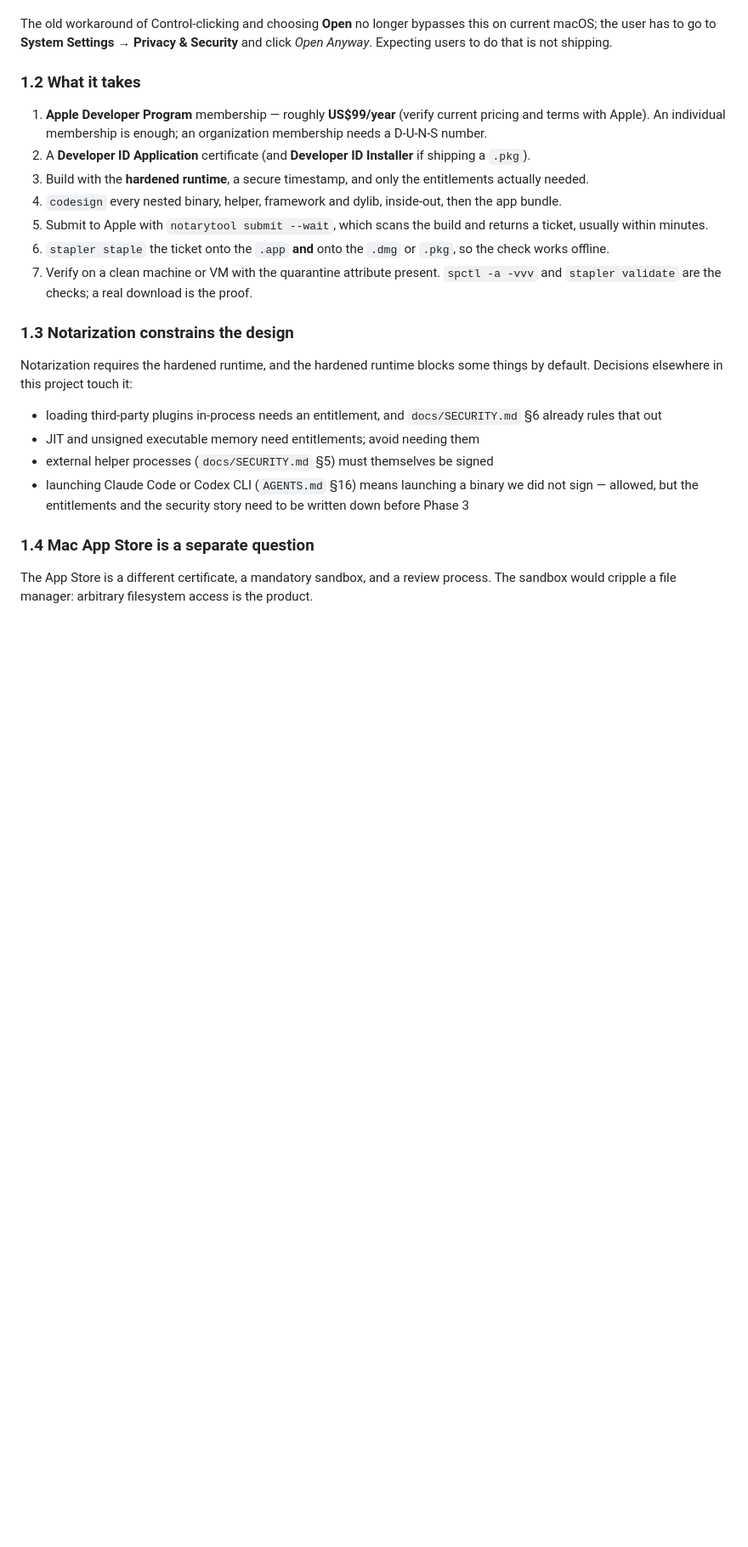
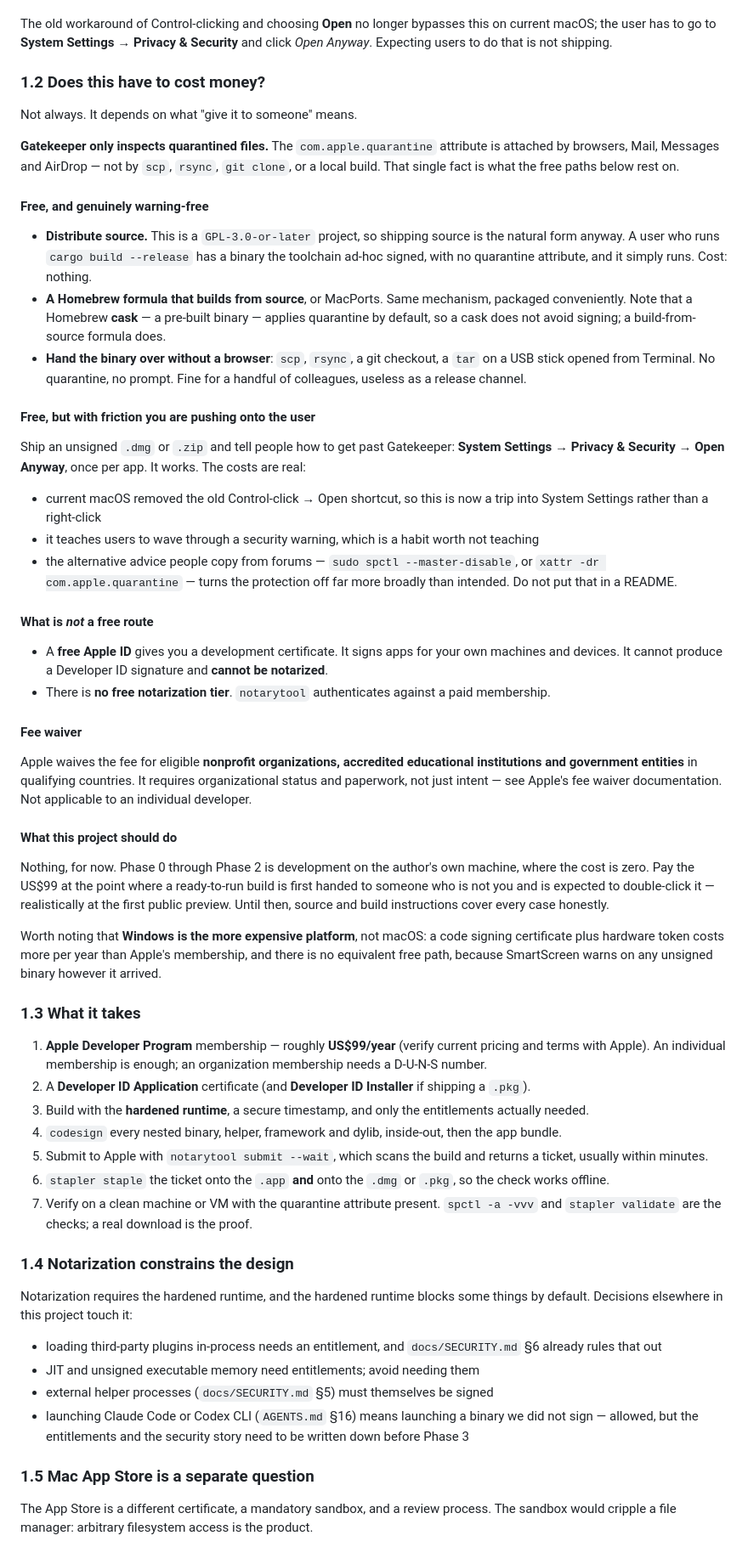
Before and after one commit to jasoncheng7115/jt-filework, a Markdown page: docs/DISTRIBUTION.md, the part around one of its changes. Shown at 85% size. Drawn GitHub-style; blank space fills up the shorter version.

Commit message:
docs: when macOS signing actually costs money, and when it does not
The distribution document said "roughly US$99/year" and left the impression
that paying is unconditional. It is not, and the difference matters for a
GPL project that has not shipped anything yet.

Gatekeeper only inspects quarantined files, and quarantine comes from
browsers, Mail, Messages and AirDrop - not from scp, git clone, or a local
build. So distributing source, or a Homebrew formula that builds from source,
is both free and genuinely warning-free, and for a GPL-3.0-or-later project
that is the natural form anyway. A Homebrew cask is not, since a cask ships a
binary and applies quarantine.

Also recorded: what is not a free route. A free Apple ID yields a development
certificate that cannot be notarized, and there is no free notarization tier.
Apple's fee waiver exists but needs nonprofit, educational or government
status.

The unsigned-plus-instructions route is documented with its real cost rather
than as a clever workaround: it now means a trip into System Settings, and it
teaches users to wave through security warnings. The forum advice people copy
- spctl --master-disable, xattr -dr - disables protection far more broadly
than intended and is called out as something not to put in a README.

Conclusion for this project: nothing needs buying until a ready-to-run build
is first handed to someone outside the project. Windows is the more expensive
platform anyway, and unlike macOS it has no free path at all.

Price confirmed against Apple's current published terms rather than memory.

```diff
--- a/docs/DISTRIBUTION.md
+++ b/docs/DISTRIBUTION.md
@@ -33,7 +33,73 @@ bypasses this on current macOS; the user has to go to
 **System Settings → Privacy & Security** and click *Open Anyway*. Expecting
 users to do that is not shipping.
 
-### 1.2 What it takes
+### 1.2 Does this have to cost money?
+
+Not always. It depends on what "give it to someone" means.
+
+**Gatekeeper only inspects quarantined files.** The `com.apple.quarantine`
+attribute is attached by browsers, Mail, Messages and AirDrop — not by `scp`,
+`rsync`, `git clone`, or a local build. That single fact is what the free
+paths below rest on.
+
+#### Free, and genuinely warning-free
+
+- **Distribute source.** This is a `GPL-3.0-or-later` project, so shipping
+  source is the natural form anyway. A user who runs `cargo build --release`
+  has a binary the toolchain ad-hoc signed, with no quarantine attribute, and
+  it simply runs. Cost: nothing.
+- **A Homebrew formula that builds from source**, or MacPorts. Same
+  mechanism, packaged conveniently. Note that a Homebrew **cask** — a
+  pre-built binary — applies quarantine by default, so a cask does not avoid
+  signing; a build-from-source formula does.
+- **Hand the binary over without a browser**: `scp`, `rsync`, a git checkout,
+  a `tar` on a USB stick opened from Terminal. No quarantine, no prompt. Fine
+  for a handful of colleagues, useless as a release channel.
+
+#### Free, but with friction you are pushing onto the user
+
+Ship an unsigned `.dmg` or `.zip` and tell people how to get past Gatekeeper:
+**System Settings → Privacy & Security → Open Anyway**, once per app. It
+works. The costs are real:
+
+- current macOS removed the old Control-click → Open shortcut, so this is now
+  a trip into System Settings rather than a right-click
+- it teaches users to wave through a security warning, which is a habit worth
+  not teaching
+- the alternative advice people copy from forums —
+  `sudo spctl --master-disable`, or `xattr -dr com.apple.quarantine` — turns
+  the protection off far more broadly than intended. Do not put that in a
+  README.
+
+#### What is *not* a free route
+
+- A **free Apple ID** gives you a development certificate. It signs apps for
+  your own machines and devices. It cannot produce a Developer ID signature
+  and **cannot be notarized**.
+- There is **no free notarization tier**. `notarytool` authenticates against a
+  paid membership.
+
+#### Fee waiver
+
+Apple waives the fee for eligible **nonprofit organizations, accredited
+educational institutions and government entities** in qualifying countries.
+It requires organizational status and paperwork, not just intent — see
+Apple's fee waiver documentation. Not applicable to an individual developer.
+
+#### What this project should do
+
+Nothing, for now. Phase 0 through Phase 2 is development on the author's own
+machine, where the cost is zero. Pay the US$99 at the point where a
+ready-to-run build is first handed to someone who is not you and is expected
+to double-click it — realistically at the first public preview. Until then,
+source and build instructions cover every case honestly.
+
+Worth noting that **Windows is the more expensive platform**, not macOS: a
+code signing certificate plus hardware token costs more per year than Apple's
+membership, and there is no equivalent free path, because SmartScreen warns
+on any unsigned binary however it arrived.
+
+### 1.3 What it takes
 
 1. **Apple Developer Program** membership — roughly **US$99/year** (verify
    current pricing and terms with Apple). An individual membership is enough;
@@ -52,7 +118,7 @@ users to do that is not shipping.
    `spctl -a -vvv` and `stapler validate` are the checks; a real download is
    the proof.
 
-### 1.3 Notarization constrains the design
+### 1.4 Notarization constrains the design
 
 Notarization requires the hardened runtime, and the hardened runtime blocks
 some things by default. Decisions elsewhere in this project touch it:
@@ -65,7 +131,7 @@ some things by default. Decisions elsewhere in this project touch it:
   binary we did not sign — allowed, but the entitlements and the security
   story need to be written down before Phase 3
 
-### 1.4 Mac App Store is a separate question
+### 1.5 Mac App Store is a separate question
 
 The App Store is a different certificate, a mandatory sandbox, and a review
 process. The sandbox would cripple a file manager: arbitrary filesystem
```
Also changed, not shown: other parts of docs/DISTRIBUTION.md (+10 -6 lines), TODO.md (+4 -1 lines).
